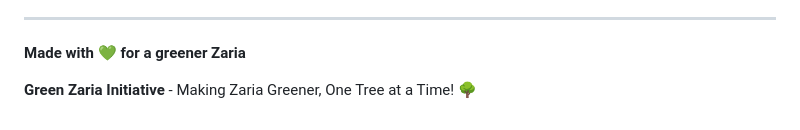
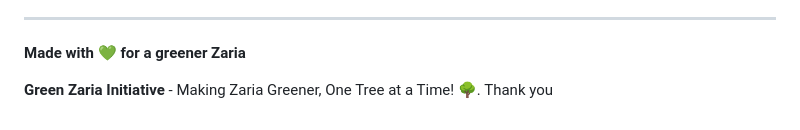
Before and after one commit to ekelejames/green-zaria, a Markdown page: README.md, the part around the change. Rendered like a GitHub page.

```diff
--- a/README.md
+++ b/README.md
@@ -852,4 +852,4 @@ If you find this project helpful, please consider:
 
 **Made with 💚 for a greener Zaria**
 
-**Green Zaria Initiative** - Making Zaria Greener, One Tree at a Time! 🌳
+**Green Zaria Initiative** - Making Zaria Greener, One Tree at a Time! 🌳. Thank you
```
